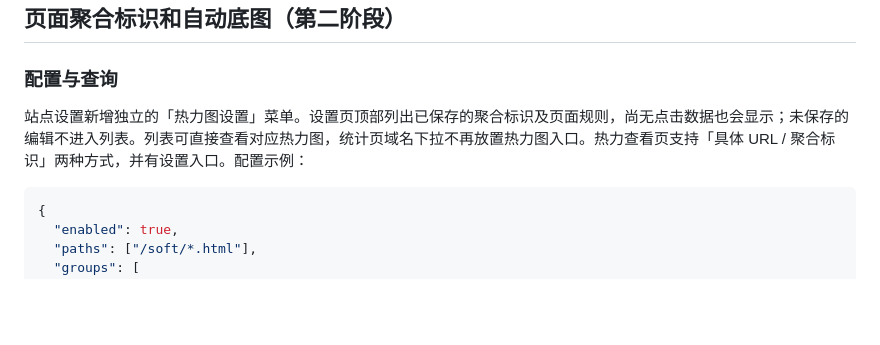
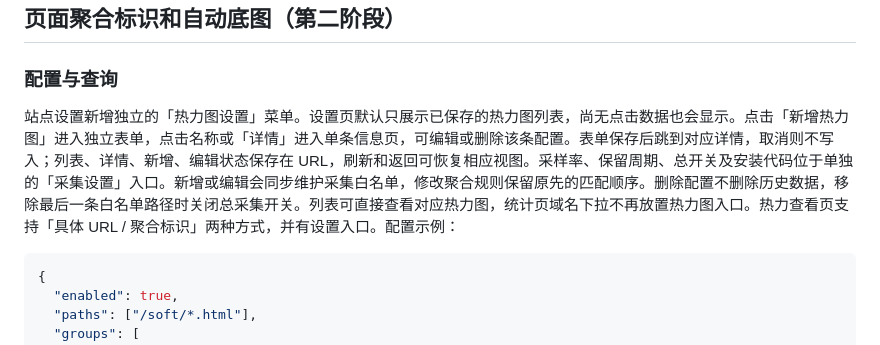
Before and after one commit to zenstats/zenstats, a Markdown page: docs/heatmap-implementation-plan.md, the part around the change. Rendered like a GitHub page; blank space fills up the shorter version.

Commit message:
docs(heatmap): describe list and individual settings flows

````diff
--- a/docs/heatmap-implementation-plan.md
+++ b/docs/heatmap-implementation-plan.md
@@ -151,7 +151,7 @@ ZENSTATS_WEB_TEST_URL=http://127.0.0.1:5173 npx playwright test test/heatmap-ui.
 
 ### 配置与查询
 
-站点设置新增独立的「热力图设置」菜单。设置页顶部列出已保存的聚合标识及页面规则，尚无点击数据也会显示；未保存的编辑不进入列表。列表可直接查看对应热力图，统计页域名下拉不再放置热力图入口。热力查看页支持「具体 URL / 聚合标识」两种方式，并有设置入口。配置示例：
+站点设置新增独立的「热力图设置」菜单。设置页默认只展示已保存的热力图列表，尚无点击数据也会显示。点击「新增热力图」进入独立表单，点击名称或「详情」进入单条信息页，可编辑或删除该条配置。表单保存后跳到对应详情，取消则不写入；列表、详情、新增、编辑状态保存在 URL，刷新和返回可恢复相应视图。采样率、保留周期、总开关及安装代码位于单独的「采集设置」入口。新增或编辑会同步维护采集白名单，修改聚合规则保留原先的匹配顺序。删除配置不删除历史数据，移除最后一条白名单路径时关闭总采集开关。列表可直接查看对应热力图，统计页域名下拉不再放置热力图入口。热力查看页支持「具体 URL / 聚合标识」两种方式，并有设置入口。配置示例：
 
 ```json
 {
````
